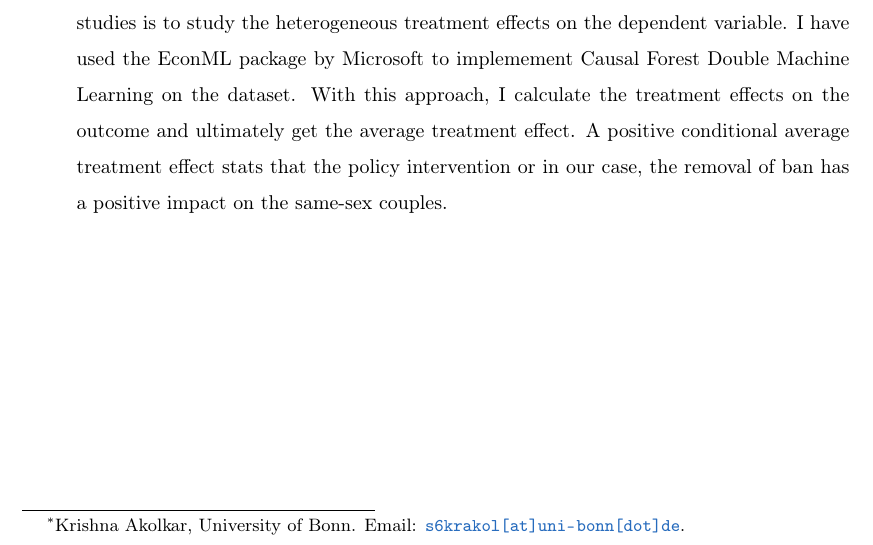
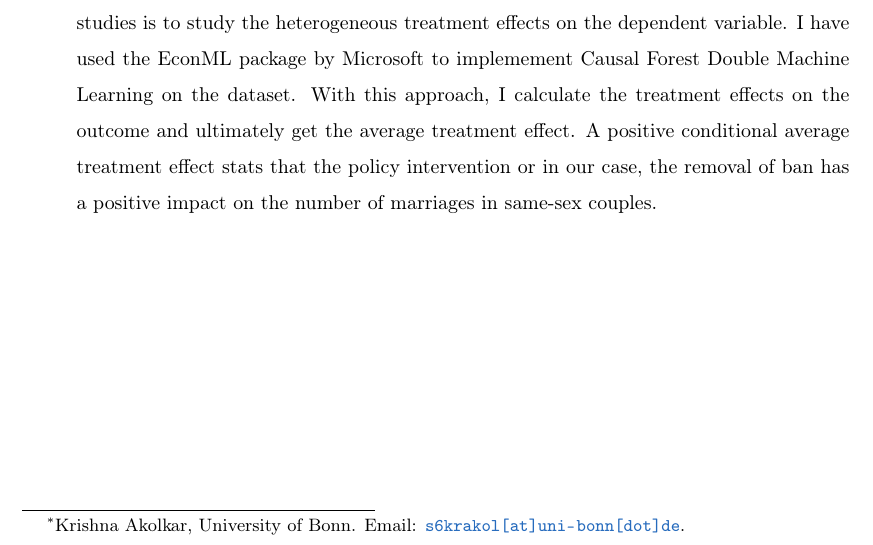
Before and after one commit to Krish26-2000/Generalised_Random_Forest_Methods, a LaTeX paper (paper/generalised_random_forest_methods.tex): part of page 1 of 2, cut so that both start at the same text. Compiled offline with pdfLaTeX.

Commit message:
edited latex file

```diff
--- a/paper/generalised_random_forest_methods.tex
+++ b/paper/generalised_random_forest_methods.tex
@@ -80,7 +80,7 @@
     the methods on a different dataset. The aim of both the studies is to study the heterogeneous treatment effects on the dependent variable. I have used
     the EconML package by Microsoft to implemement Causal Forest Double Machine Learning on the dataset. With this approach, I calculate the treatment effects
     on the outcome and ultimately get the average treatment effect. A positive conditional average treatment effect stats that the policy intervention or in
-    our case, the removal of ban has a positive impact on the same-sex couples.
+    our case, the removal of ban has a positive impact on the number of marriages in same-sex couples.
 \end{abstract}
 
 \clearpage
```
